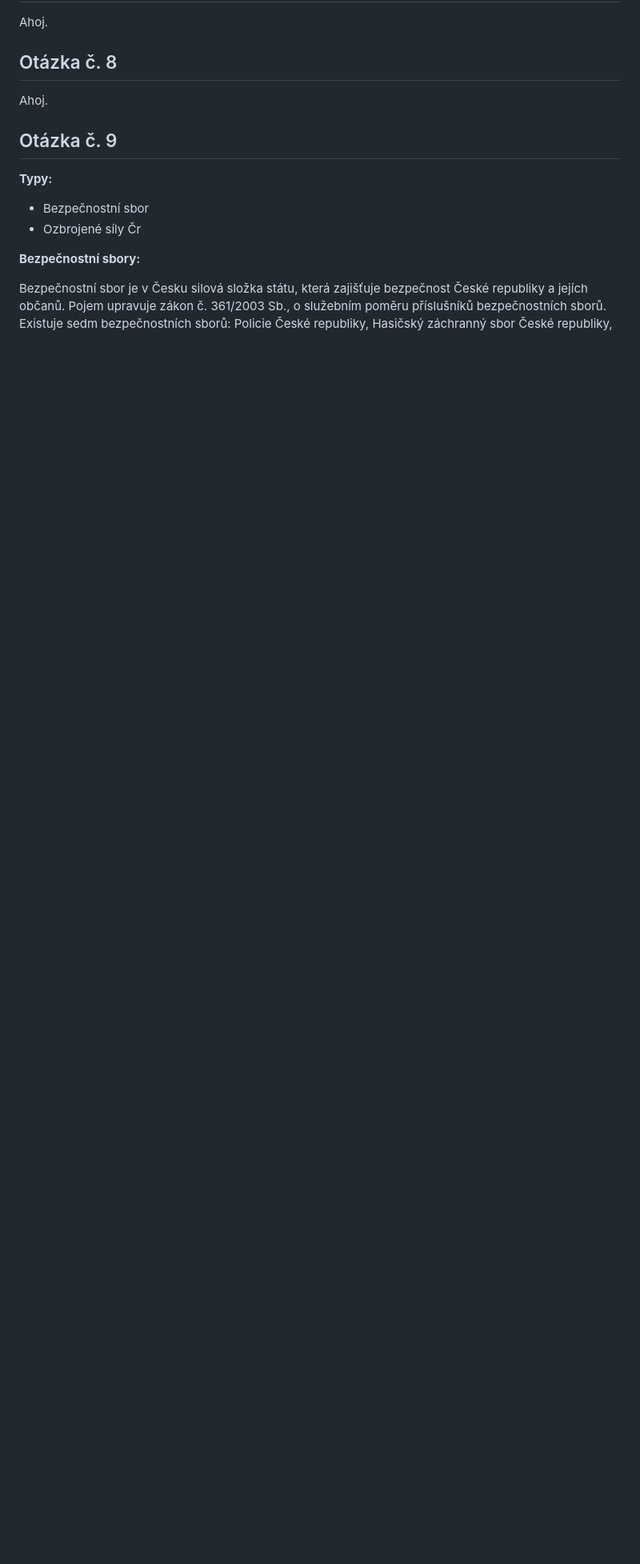
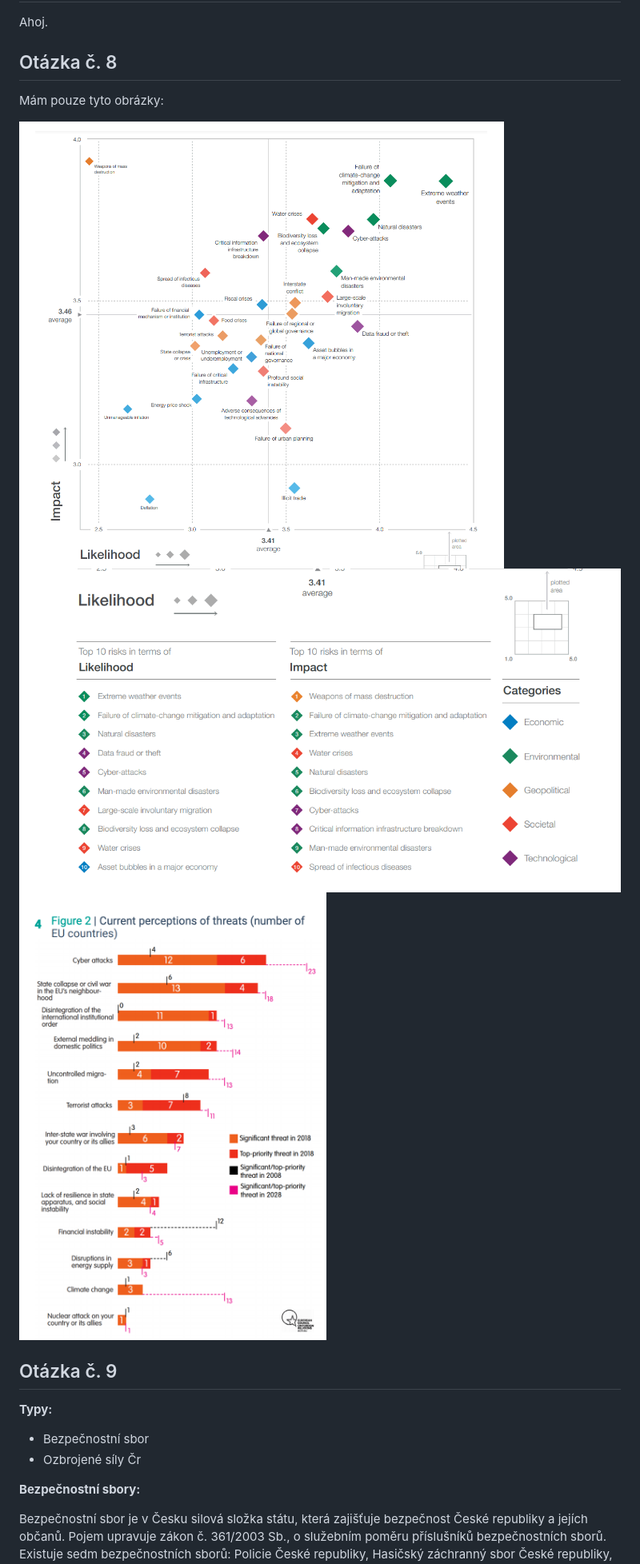
Before and after one commit to Dominik-97/Magisterske_Studium, a Markdown page: 1-rocnik-1-trimestr-bezpecnostni-hrozby/Informace_ke_zkoušce.md, the part around the change printed below. Shown: that part at 80% size. Drawn GitHub-style; pictures changed too: 1-rocnik-1-trimestr-bezpecnostni-hrozby/Assets/1.png (added), 1-rocnik-1-trimestr-bezpecnostni-hrozby/Assets/2.png (added), 1-rocnik-1-trimestr-bezpecnostni-hrozby/Assets/3.png (added); blank space fills up the shorter version.

```diff
--- a/1-rocnik-1-trimestr-bezpecnostni-hrozby/Informace_ke_zkoušce.md
+++ b/1-rocnik-1-trimestr-bezpecnostni-hrozby/Informace_ke_zkoušce.md
@@ -133,7 +133,11 @@ Ahoj.
 
 ## Otázka č. 8
 
-Ahoj.
+Mám pouze tyto obrázky:
+
+![Hrozby](Assets/1.png)
+![Hrozby](Assets/2.png)
+![Hrozby](Assets/3.png)
 
 ## Otázka č. 9
 
```
Also changed, not shown: other parts of 1-rocnik-1-trimestr-bezpecnostni-hrozby/Informace_ke_zkoušce.md (+3 -3 lines).
